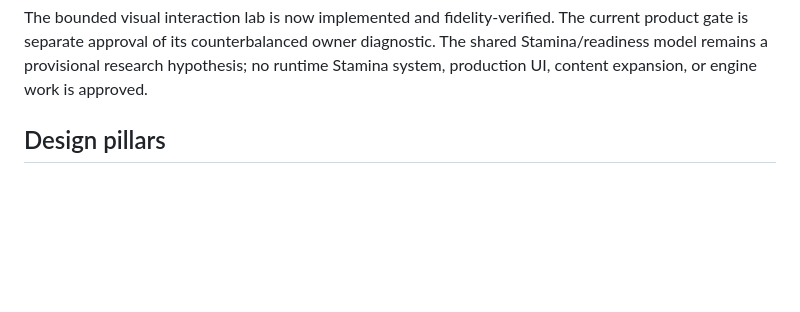
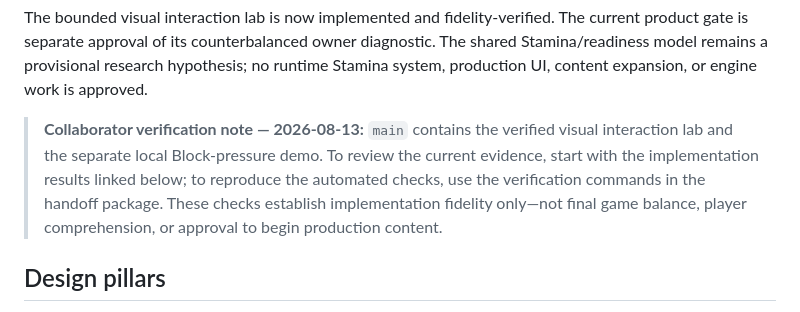
Before and after one commit to CanYuzbey/game-att2, a Markdown page: README.md, the part around the change. Rendered like a GitHub page; blank space fills up the shorter version.

Commit message:
docs: add collaborator verification note

```diff
--- a/README.md
+++ b/README.md
@@ -24,6 +24,13 @@ The bounded visual interaction lab is now implemented and fidelity-verified. The
 current product gate is separate approval of its counterbalanced owner diagnostic.
 The shared Stamina/readiness model remains a provisional research hypothesis; no
 runtime Stamina system, production UI, content expansion, or engine work is approved.
+
+> **Collaborator verification note — 2026-08-13:** `main` contains the verified
+> visual interaction lab and the separate local Block-pressure demo. To review the
+> current evidence, start with the implementation results linked below; to reproduce
+> the automated checks, use the verification commands in the handoff package. These
+> checks establish implementation fidelity only—not final game balance, player
+> comprehension, or approval to begin production content.
 
 ## Design pillars
 
```
